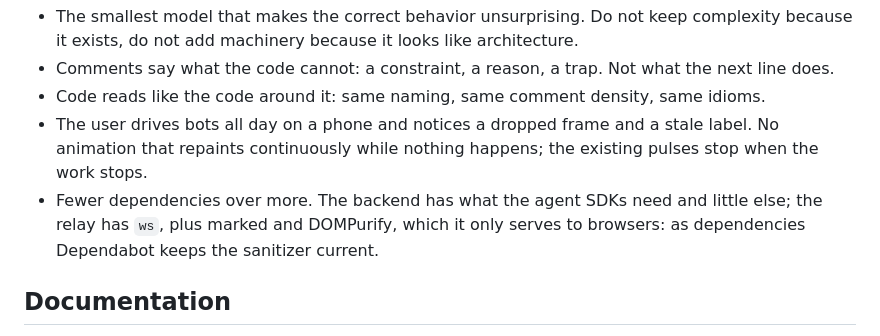
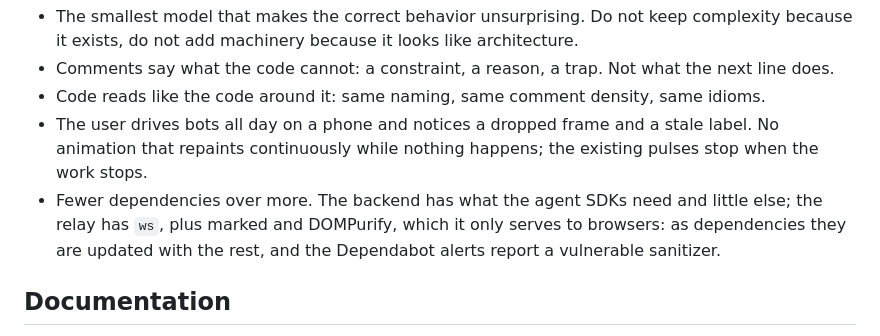
Before and after one commit to OpenFolk/OpenFolk, a Markdown page: AGENTS.md, the part around the change. Rendered like a GitHub page.

Commit message:
chore: drop Dependabot version updates
GitHub is a push mirror of the Forgejo repository and removes branches it does not know, so update pull requests cannot live there. Security alerts stay on.

Co-Authored-By: Claude Opus 5.5 <noreply@anthropic.com>

```diff
--- a/AGENTS.md
+++ b/AGENTS.md
@@ -119,7 +119,8 @@ change done, walk this list and say which entries applied:
 - The user drives bots all day on a phone and notices a dropped frame and a stale label. No animation that
   repaints continuously while nothing happens; the existing pulses stop when the work stops.
 - Fewer dependencies over more. The backend has what the agent SDKs need and little else; the relay has `ws`, plus
-  marked and DOMPurify, which it only serves to browsers: as dependencies Dependabot keeps the sanitizer current.
+  marked and DOMPurify, which it only serves to browsers: as dependencies they are updated with the rest, and the
+  Dependabot alerts report a vulnerable sanitizer.
 
 ## Documentation
 
```
